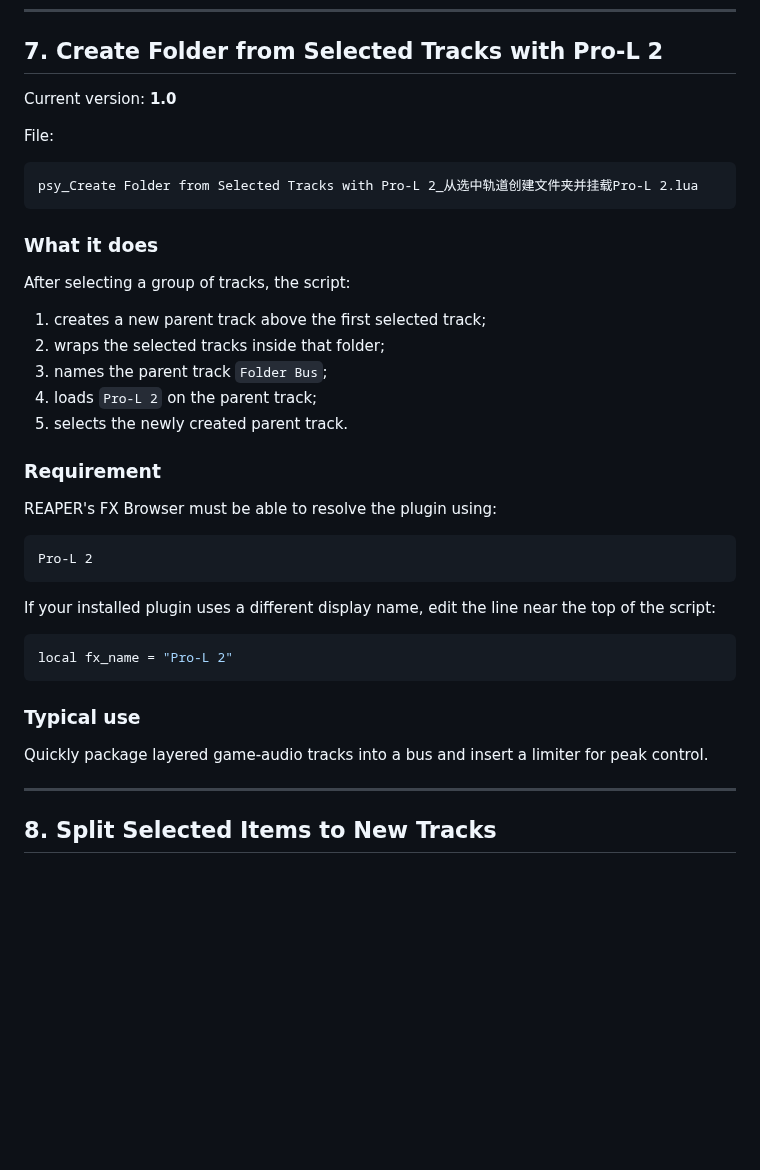
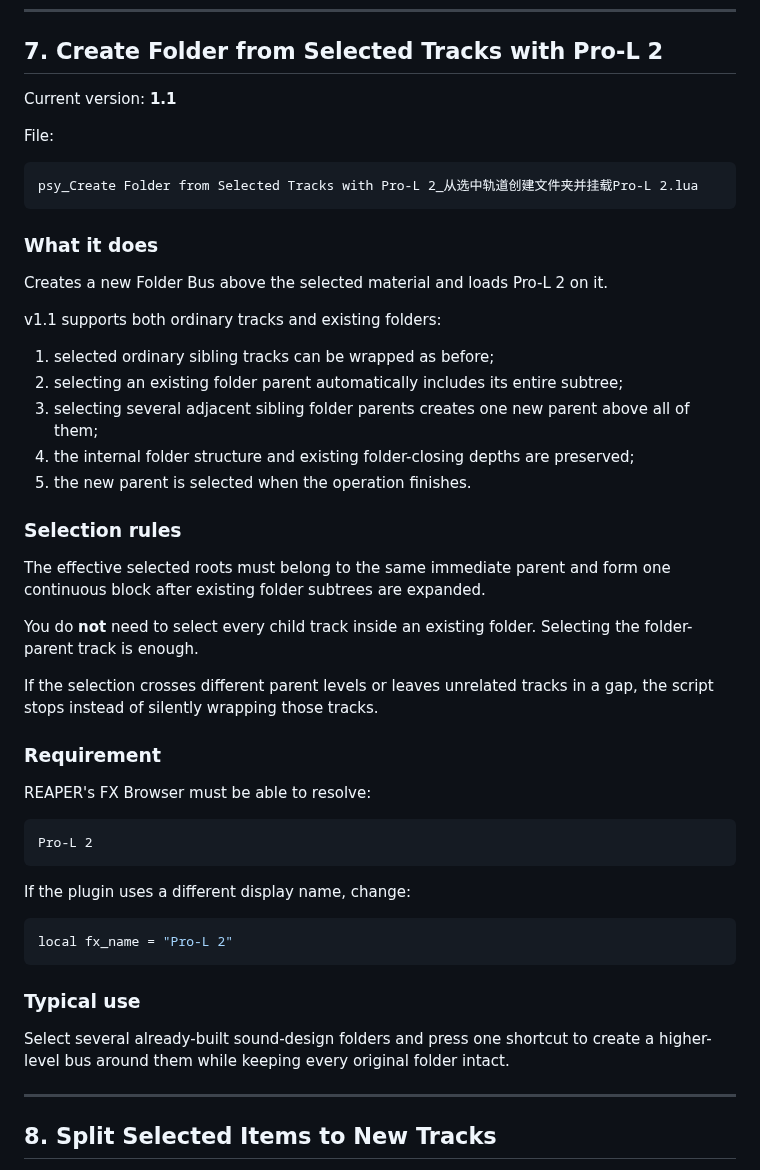
Before and after one commit to Psysia/PsyReaSFX, a Markdown page: docs/ReaScripts_Guide.md, the part around the change. Rendered like a GitHub page; blank space fills up the shorter version.

Commit message:
Document Pro-L 2 folder wrapper v1.1

````diff
--- a/docs/ReaScripts_Guide.md
+++ b/docs/ReaScripts_Guide.md
@@ -285,7 +285,7 @@ If the script reports that it cannot find an action, verify that the correspondi
 
 ## 7. Create Folder from Selected Tracks with Pro-L 2
 
-Current version: **1.0**
+Current version: **1.1**
 
 File:
 
@@ -295,23 +295,33 @@ psy_Create Folder from Selected Tracks with Pro-L 2_从选中轨道创建文件
 
 ### What it does
 
-After selecting a group of tracks, the script:
+Creates a new Folder Bus above the selected material and loads Pro-L 2 on it.
 
-1. creates a new parent track above the first selected track;
-2. wraps the selected tracks inside that folder;
-3. names the parent track `Folder Bus`;
-4. loads `Pro-L 2` on the parent track;
-5. selects the newly created parent track.
+v1.1 supports both ordinary tracks and existing folders:
+
+1. selected ordinary sibling tracks can be wrapped as before;
+2. selecting an existing folder parent automatically includes its entire subtree;
+3. selecting several adjacent sibling folder parents creates one new parent above all of them;
+4. the internal folder structure and existing folder-closing depths are preserved;
+5. the new parent is selected when the operation finishes.
+
+### Selection rules
+
+The effective selected roots must belong to the same immediate parent and form one continuous block after existing folder subtrees are expanded.
+
+You do **not** need to select every child track inside an existing folder. Selecting the folder-parent track is enough.
+
+If the selection crosses different parent levels or leaves unrelated tracks in a gap, the script stops instead of silently wrapping those tracks.
 
 ### Requirement
 
-REAPER's FX Browser must be able to resolve the plugin using:
+REAPER's FX Browser must be able to resolve:
 
 ```text
 Pro-L 2
 ```
 
-If your installed plugin uses a different display name, edit the line near the top of the script:
+If the plugin uses a different display name, change:
 
 ```lua
 local fx_name = "Pro-L 2"
@@ -319,7 +329,7 @@ local fx_name = "Pro-L 2"
 
 ### Typical use
 
-Quickly package layered game-audio tracks into a bus and insert a limiter for peak control.
+Select several already-built sound-design folders and press one shortcut to create a higher-level bus around them while keeping every original folder intact.
 
 ---
 
````
